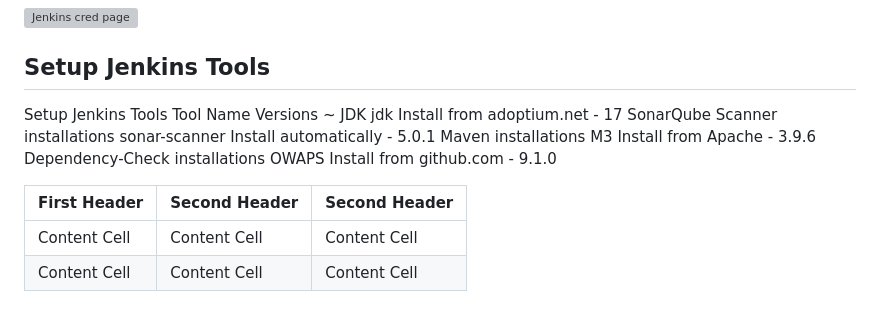
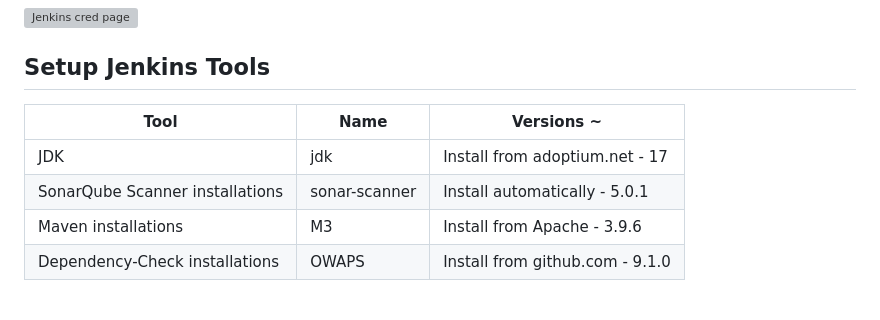
Before and after one commit to Kishanrampure/DevOps-Boardgame-Project, a Markdown page: README.md, the part around the change. Rendered like a GitHub page; grey boxes are pictures that could not be loaded.

```diff
--- a/README.md
+++ b/README.md
@@ -241,14 +241,9 @@ exit
 
 ## Setup Jenkins Tools
 
-Setup Jenkins Tools
-Tool	Name	Versions ~
-JDK	jdk	Install from adoptium.net - 17
-SonarQube Scanner installations	sonar-scanner	Install automatically - 5.0.1
-Maven installations	M3	Install from Apache - 3.9.6
-Dependency-Check installations	OWAPS	Install from github.com - 9.1.0
-
-| First Header  | Second Header | Second Header |
+| Tool | Name | Versions ~ |
 | ------------- | ------------- | ------------- |
-| Content Cell  | Content Cell  | Content Cell  |
-| Content Cell  | Content Cell  | Content Cell  |
+| JDK | jdk | Install from adoptium.net - 17 |
+| SonarQube Scanner installations | sonar-scanner | Install automatically - 5.0.1 |
+| Maven installations | M3 | Install from Apache - 3.9.6 |
+| Dependency-Check installations | OWAPS | Install from github.com - 9.1.0 |
```
